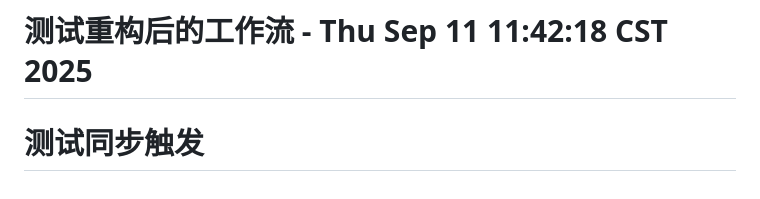
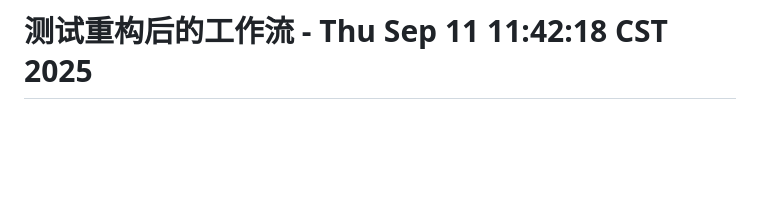
Before and after one commit to Yiyang-Chen/2Dplatformer-template, a Markdown page: README.md, the part around the change. GitHub-like rendering; blank space fills up the shorter version.

Commit message:
清理测试内容

```diff
--- a/README.md
+++ b/README.md
@@ -114,4 +114,3 @@ http://localhost:5173/?level=2
 # 验证同步功能 - Thu Sep 11 11:39:32 CST 2025
 # 测试路径修复 - Thu Sep 11 11:41:04 CST 2025
 # 测试重构后的工作流 - Thu Sep 11 11:42:18 CST 2025
-# 测试同步触发
```
